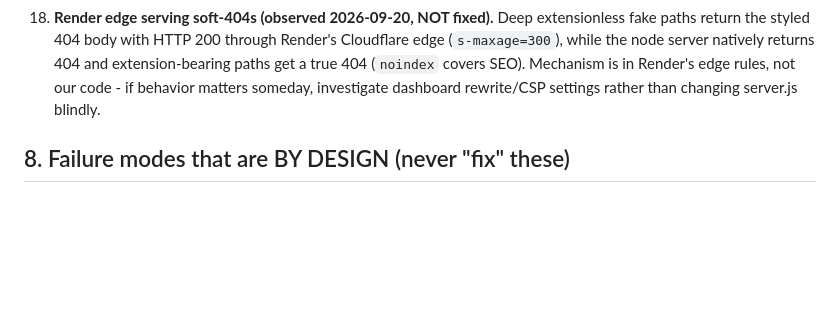
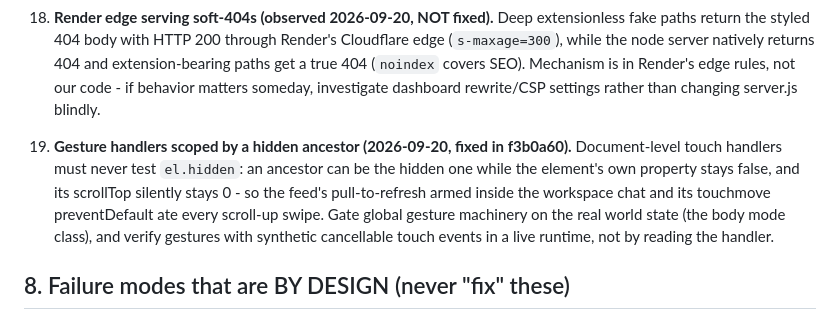
Before and after one commit to GraphicMiles/Impose, a Markdown page: AGENTS.md, the part around the change. Drawn GitHub-style; blank space fills up the shorter version.

Commit message:
AGENTS.md: incident 21 - gesture handlers must not trust el.hidden, only the mode (fixed f3b0a60)

```diff
--- a/AGENTS.md
+++ b/AGENTS.md
@@ -388,6 +388,16 @@ already own - do not relearn them.
     code - if behavior matters someday, investigate dashboard rewrite/CSP
     settings rather than changing server.js blindly.
 
+21. **Gesture handlers scoped by a hidden ancestor (2026-09-20, fixed in
+    f3b0a60).** Document-level touch handlers must never test
+    `el.hidden`: an ancestor can be the hidden one while the element's
+    own property stays false, and its scrollTop silently stays 0 - so
+    the feed's pull-to-refresh armed inside the workspace chat and its
+    touchmove preventDefault ate every scroll-up swipe. Gate global
+    gesture machinery on the real world state (the body mode class), and
+    verify gestures with synthetic cancellable touch events in a live
+    runtime, not by reading the handler.
+
 ## 8. Failure modes that are BY DESIGN (never "fix" these)
 
 - Waitlist constant-shape responses (anti-probe); handle-quota errors
```
